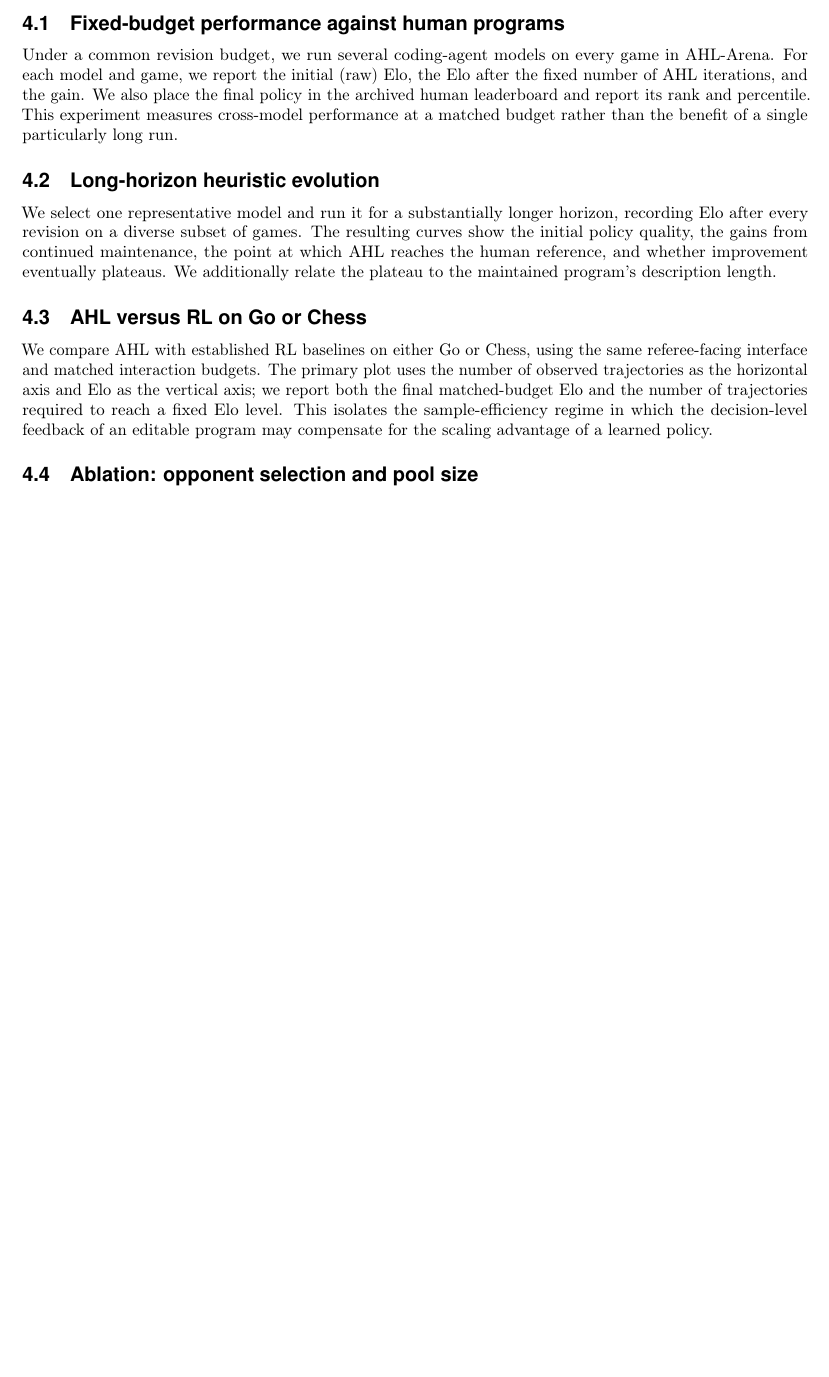
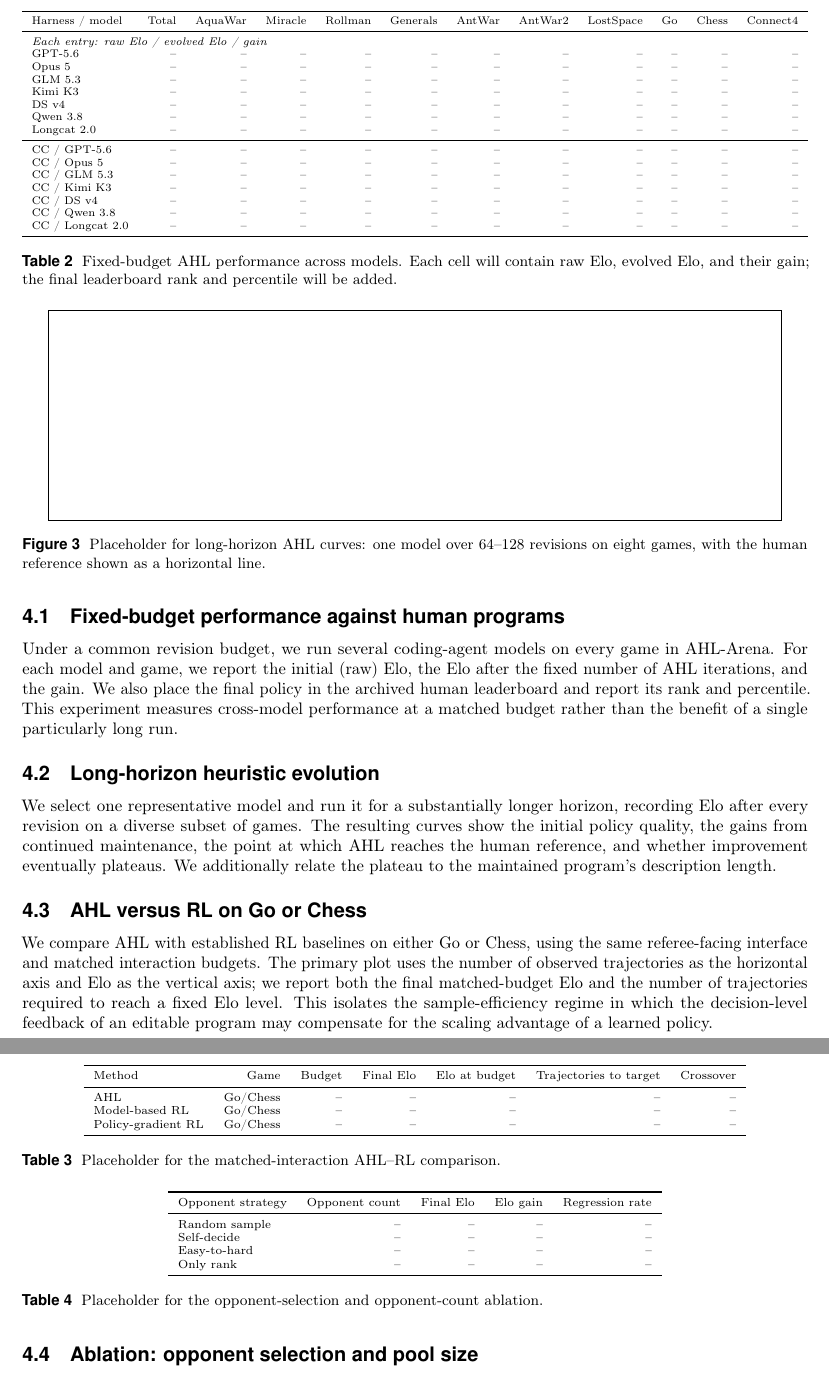
Before and after one commit to yks23/How-Far-Can-Heuristic-Learning-Go, a LaTeX document (main.tex, which reads sections/05-experiments.tex): part of page 8 of 16 before the commit and two parts of pages 8 and 9 of 17 after it, the two joined at a grey line, cut at the place of the change, the shorter picture padded with empty space. Compiled offline with pdfLaTeX.

Commit message:
Add experiment table and figure placeholders

```diff
--- a/sections/05-experiments.tex
+++ b/sections/05-experiments.tex
@@ -20,6 +20,36 @@ the archived human leaderboard and report its rank and percentile. This experime
 measures cross-model performance at a matched budget rather than the benefit of a
 single particularly long run.
 
+\begin{table}[t]
+\centering\scriptsize
+\resizebox{\linewidth}{!}{%
+\begin{tabular}{lrrrrrrrrrrr}
+\toprule
+Harness / model & Total & AquaWar & Miracle & Rollman & Generals & AntWar & AntWar2 & LostSpace & Go & Chess & Connect4 \\
+\midrule
+\multicolumn{11}{l}{\emph{Each entry: raw Elo / evolved Elo / gain}} \\
+GPT-5.6 & -- & -- & -- & -- & -- & -- & -- & -- & -- & -- & -- \\
+Opus 5 & -- & -- & -- & -- & -- & -- & -- & -- & -- & -- & -- \\
+GLM 5.3 & -- & -- & -- & -- & -- & -- & -- & -- & -- & -- & -- \\
+Kimi K3 & -- & -- & -- & -- & -- & -- & -- & -- & -- & -- & -- \\
+DS v4 & -- & -- & -- & -- & -- & -- & -- & -- & -- & -- & -- \\
+Qwen 3.8 & -- & -- & -- & -- & -- & -- & -- & -- & -- & -- & -- \\
+Longcat 2.0 & -- & -- & -- & -- & -- & -- & -- & -- & -- & -- & -- \\
+\midrule
+CC / GPT-5.6 & -- & -- & -- & -- & -- & -- & -- & -- & -- & -- & -- \\
+CC / Opus 5 & -- & -- & -- & -- & -- & -- & -- & -- & -- & -- & -- \\
+CC / GLM 5.3 & -- & -- & -- & -- & -- & -- & -- & -- & -- & -- & -- \\
+CC / Kimi K3 & -- & -- & -- & -- & -- & -- & -- & -- & -- & -- & -- \\
+CC / DS v4 & -- & -- & -- & -- & -- & -- & -- & -- & -- & -- & -- \\
+CC / Qwen 3.8 & -- & -- & -- & -- & -- & -- & -- & -- & -- & -- & -- \\
+CC / Longcat 2.0 & -- & -- & -- & -- & -- & -- & -- & -- & -- & -- & -- \\
+\bottomrule
+\end{tabular}}
+\caption{Fixed-budget AHL performance across models. Each cell will contain raw Elo,
+evolved Elo, and their gain; the final leaderboard rank and percentile will be added.}
+\label{tab:human-results}
+\end{table}
+
 \subsection{Long-horizon heuristic evolution}
 \label{sec:exp-long}
 
@@ -28,6 +58,14 @@ recording Elo after every revision on a diverse subset of games. The resulting c
 show the initial policy quality, the gains from continued maintenance, the point at
 which AHL reaches the human reference, and whether improvement eventually plateaus.
 We additionally relate the plateau to the maintained program's description length.
+
+\begin{figure}[t]
+\centering
+\fbox{\rule{0pt}{4.2cm}\rule{0.92\linewidth}{0pt}}
+\caption{Placeholder for long-horizon AHL curves: one model over 64--128 revisions
+on eight games, with the human reference shown as a horizontal line.}
+\label{fig:long-horizon}
+\end{figure}
 
 \subsection{AHL versus RL on Go or Chess}
 \label{sec:exp-rl}
@@ -40,6 +78,21 @@ reach a fixed Elo level. This isolates the sample-efficiency regime in which the
 decision-level feedback of an editable program may compensate for the scaling
 advantage of a learned policy.
 
+\begin{table}[t]
+\centering\scriptsize
+\begin{tabular}{lrrrrrr}
+\toprule
+Method & Game & Budget & Final Elo & Elo at budget & Trajectories to target & Crossover \\
+\midrule
+AHL & Go/Chess & -- & -- & -- & -- & -- \\
+Model-based RL & Go/Chess & -- & -- & -- & -- & -- \\
+Policy-gradient RL & Go/Chess & -- & -- & -- & -- & -- \\
+\bottomrule
+\end{tabular}
+\caption{Placeholder for the matched-interaction AHL--RL comparison.}
+\label{tab:rl-results}
+\end{table}
+
 \subsection{Ablation: opponent selection and pool size}
 \label{sec:exp-opponent-ablation}
 
@@ -50,6 +103,22 @@ rank-based selection, together with multiple opponent-set sizes. We report final
 Elo gain, and regression rate to determine whether improvements come from the identity
 of the opponents, the diversity of the pool, or simply more matches per round.
 
+\begin{table}[t]
+\centering\scriptsize
+\begin{tabular}{lrrrr}
+\toprule
+Opponent strategy & Opponent count & Final Elo & Elo gain & Regression rate \\
+\midrule
+Random sample & -- & -- & -- & -- \\
+Self-decide & -- & -- & -- & -- \\
+Easy-to-hard & -- & -- & -- & -- \\
+Only rank & -- & -- & -- & -- \\
+\bottomrule
+\end{tabular}
+\caption{Placeholder for the opponent-selection and opponent-count ablation.}
+\label{tab:opponent-ablation}
+\end{table}
+
 \subsection{Ablation: the role of history}
 \label{sec:exp-history-ablation}
 
```
Also changed, not shown: sections/05-experiments.tex (14 more changed lines).
